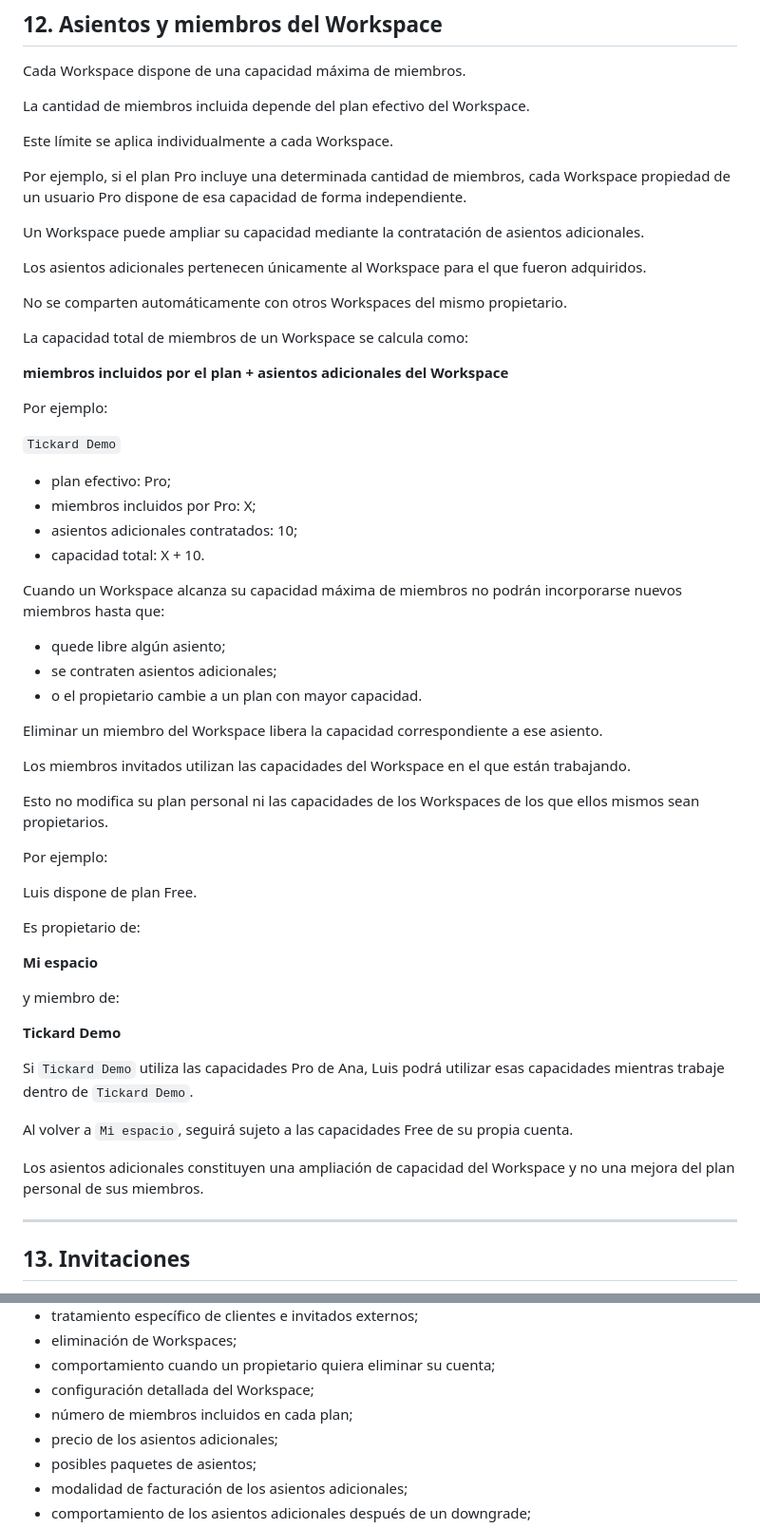
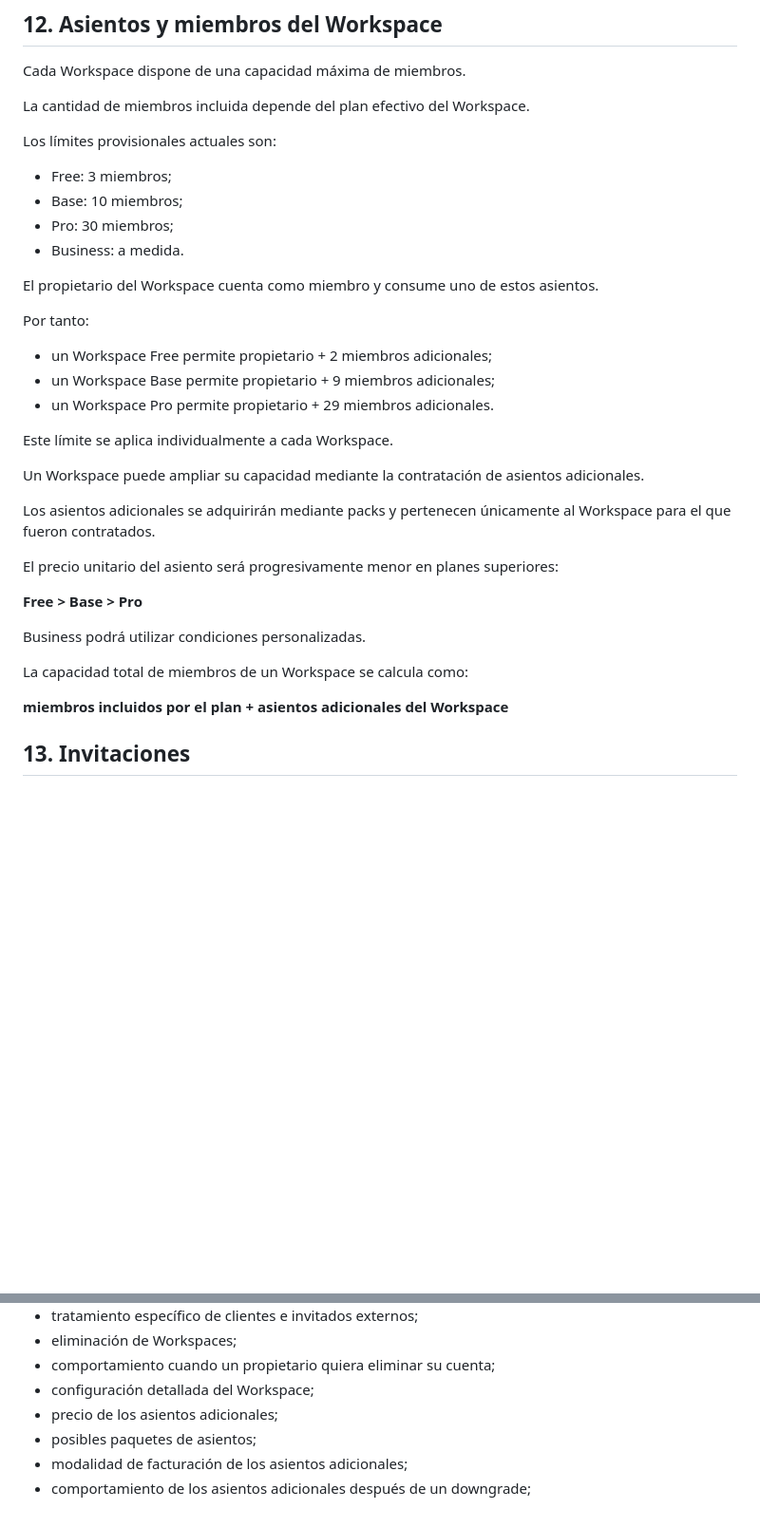
Before and after one commit to AdrianCastroC/tickard, a Markdown page: docs/workspaces.md, 2 parts joined by grey strips. Shown at 95% size. Drawn GitHub-style; blank space fills up the shorter version.

Commit message:
docs: define workspace member limits and seat pricing rules

```diff
--- a/docs/workspaces.md
+++ b/docs/workspaces.md
@@ -303,60 +303,36 @@ Cada Workspace dispone de una capacidad máxima de miembros.
 
 La cantidad de miembros incluida depende del plan efectivo del Workspace.
 
+Los límites provisionales actuales son:
+
+- Free: 3 miembros;
+- Base: 10 miembros;
+- Pro: 30 miembros;
+- Business: a medida.
+
+El propietario del Workspace cuenta como miembro y consume uno de estos asientos.
+
+Por tanto:
+
+- un Workspace Free permite propietario + 2 miembros adicionales;
+- un Workspace Base permite propietario + 9 miembros adicionales;
+- un Workspace Pro permite propietario + 29 miembros adicionales.
+
 Este límite se aplica individualmente a cada Workspace.
-
-Por ejemplo, si el plan Pro incluye una determinada cantidad de miembros, cada Workspace propiedad de un usuario Pro dispone de esa capacidad de forma independiente.
 
 Un Workspace puede ampliar su capacidad mediante la contratación de asientos adicionales.
 
-Los asientos adicionales pertenecen únicamente al Workspace para el que fueron adquiridos.
+Los asientos adicionales se adquirirán mediante packs y pertenecen únicamente al Workspace para el que fueron contratados.
 
-No se comparten automáticamente con otros Workspaces del mismo propietario.
+El precio unitario del asiento será progresivamente menor en planes superiores:
+
+**Free > Base > Pro**
+
+Business podrá utilizar condiciones personalizadas.
 
 La capacidad total de miembros de un Workspace se calcula como:
 
 **miembros incluidos por el plan + asientos adicionales del Workspace**
-
-Por ejemplo:
-
-`Tickard Demo`
-
-- plan efectivo: Pro;
-- miembros incluidos por Pro: X;
-- asientos adicionales contratados: 10;
-- capacidad total: X + 10.
-
-Cuando un Workspace alcanza su capacidad máxima de miembros no podrán incorporarse nuevos miembros hasta que:
-
-- quede libre algún asiento;
-- se contraten asientos adicionales;
-- o el propietario cambie a un plan con mayor capacidad.
-
-Eliminar un miembro del Workspace libera la capacidad correspondiente a ese asiento.
-
-Los miembros invitados utilizan las capacidades del Workspace en el que están trabajando.
-
-Esto no modifica su plan personal ni las capacidades de los Workspaces de los que ellos mismos sean propietarios.
-
-Por ejemplo:
-
-Luis dispone de plan Free.
-
-Es propietario de:
-
-**Mi espacio**
-
-y miembro de:
-
-**Tickard Demo**
-
-Si `Tickard Demo` utiliza las capacidades Pro de Ana, Luis podrá utilizar esas capacidades mientras trabaje dentro de `Tickard Demo`.
-
-Al volver a `Mi espacio`, seguirá sujeto a las capacidades Free de su propia cuenta.
-
-Los asientos adicionales constituyen una ampliación de capacidad del Workspace y no una mejora del plan personal de sus miembros.
-
----
 
 ## 13. Invitaciones
 
@@ -493,7 +469,6 @@ Los siguientes aspectos del sistema de Workspaces todavía deben definirse con m
 - eliminación de Workspaces;
 - comportamiento cuando un propietario quiera eliminar su cuenta;
 - configuración detallada del Workspace;
-- número de miembros incluidos en cada plan;
 - precio de los asientos adicionales;
 - posibles paquetes de asientos;
 - modalidad de facturación de los asientos adicionales;
```
Also changed, not shown: docs/plans.md (+31 -24 lines).
